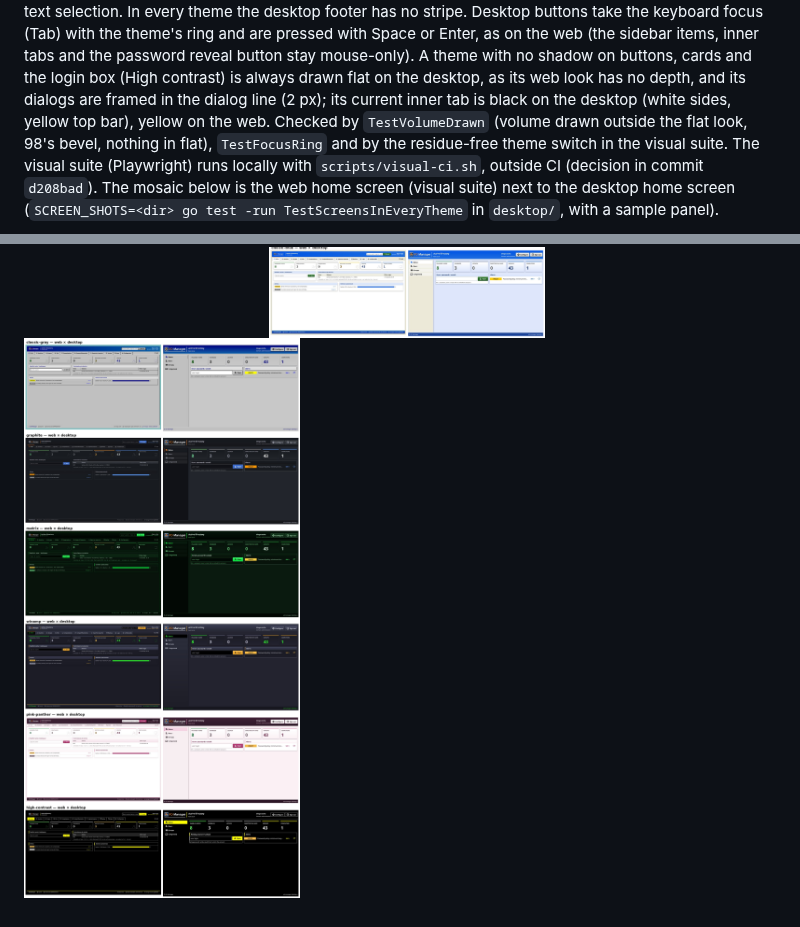
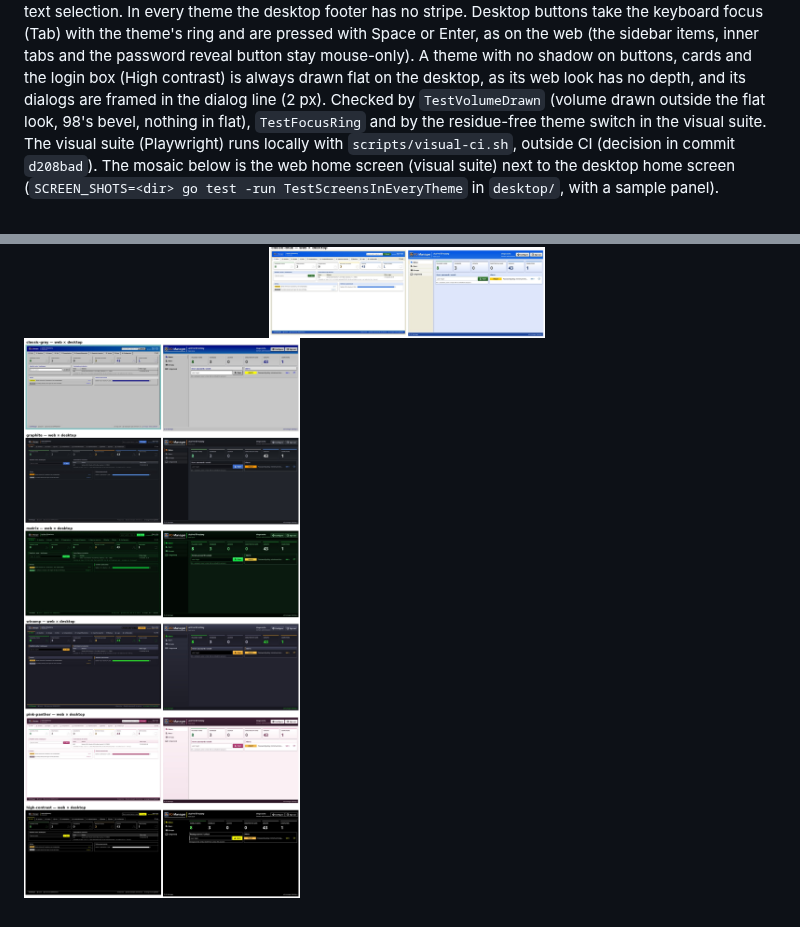
Before and after one commit to jniltinho/ad-manager, a Markdown page: docs/themes.md, 2 parts joined by grey strips. Drawn GitHub-style; pictures changed too: docs/img/conformity/web-desktop-2.jpg, docs/img/conformity/web-desktop-3.jpg.

```diff
--- a/docs/themes.md
+++ b/docs/themes.md
@@ -204,8 +204,7 @@ selection. In every theme the desktop footer has no stripe. Desktop buttons take
 theme's ring and are pressed with Space or Enter, as on the web (the sidebar items, inner tabs and the password
 reveal button stay mouse-only). A theme with no shadow on buttons, cards and the
 login box (High contrast) is always drawn flat on the desktop, as its web look has no depth, and its dialogs are
-framed in the dialog line (2 px); its current inner tab is black on the desktop (white sides, yellow top bar), yellow on
-the web. Checked by
+framed in the dialog line (2 px). Checked by
 `TestVolumeDrawn` (volume drawn outside the flat look, 98's bevel, nothing in flat), `TestFocusRing` and by the
 residue-free theme switch in the visual suite. The visual suite (Playwright) runs locally with
 `scripts/visual-ci.sh`, outside CI (decision in commit `d208bad`). The mosaic below is the web home screen (visual
```
Also changed, not shown: 13 other files.
